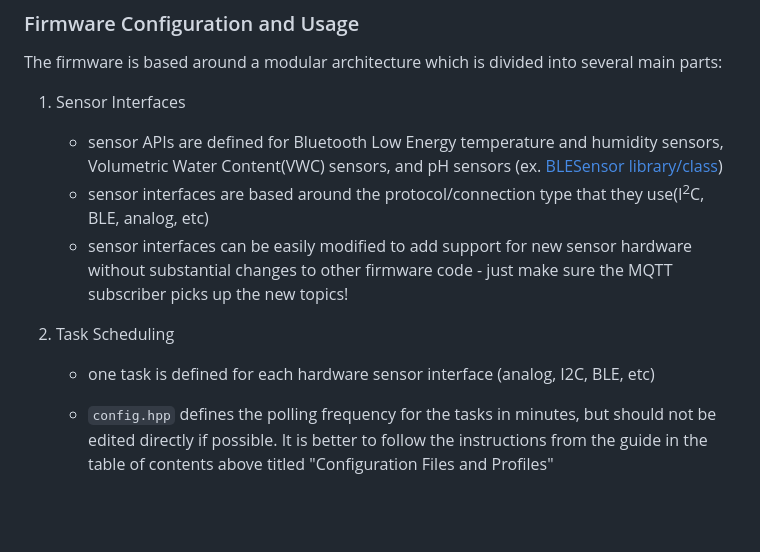
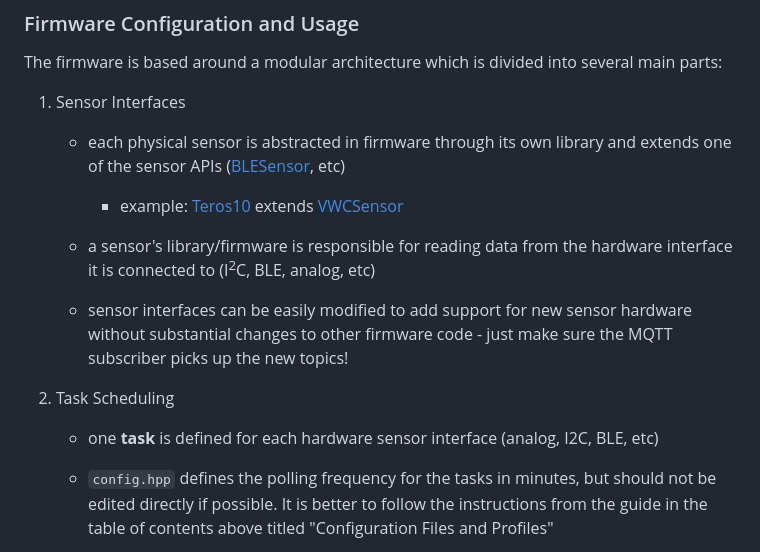
Before and after one commit to Data-Gator/data-gator, a Markdown page: documentation/README.md, the part around the change. Rendered like a GitHub page; blank space fills up the shorter version.

Commit message:
refined firmware architecture description

```diff
--- a/documentation/README.md
+++ b/documentation/README.md
@@ -75,12 +75,15 @@ Hardware documentation in [github pages](https://data-gator.github.io/Hardware).
 The firmware is based around a modular architecture which is divided into several main parts:
 
 1. Sensor Interfaces
-    * sensor APIs are defined for Bluetooth Low Energy temperature and humidity sensors, Volumetric Water Content(VWC) sensors, and pH sensors (ex. [BLESensor library/class](https://data-gator.github.io/doxygen_firmware_docs/classBLESensor.html))
-    * sensor interfaces are based around the protocol/connection type that they use(I<sup>2</sup>C, BLE, analog, etc)
+    * each physical sensor is abstracted in firmware through its own library and extends one of the sensor APIs ([BLESensor](https://data-gator.github.io/doxygen_firmware_docs/classBLESensor.html), etc)
+
+        * example: [Teros10](https://data-gator.github.io/doxygen_firmware_docs/classTeros10.html) extends [VWCSensor](https://data-gator.github.io/doxygen_firmware_docs/classVWCSensor.html)
+
+    * a sensor's library/firmware is responsible for reading data from the hardware interface it is connected to (I<sup>2</sup>C, BLE, analog, etc)
     * sensor interfaces can be easily modified to add support for new sensor hardware without substantial changes to other firmware code - just make sure the MQTT subscriber picks up the new topics!
 
 2. Task Scheduling
-    * one task is defined for each hardware sensor interface (analog, I2C, BLE, etc)
+    * one **task** is defined for each hardware sensor interface (analog, I2C, BLE, etc)
     * `config.hpp` defines the polling frequency for the tasks in minutes, but should not be edited directly if possible. It is better to follow the instructions from the guide in the table of contents above titled "Configuration Files and Profiles"
     * the MCU is woken from deep sleep by the WDT to check the scheduling table and execute scheduled tasks
 
```
